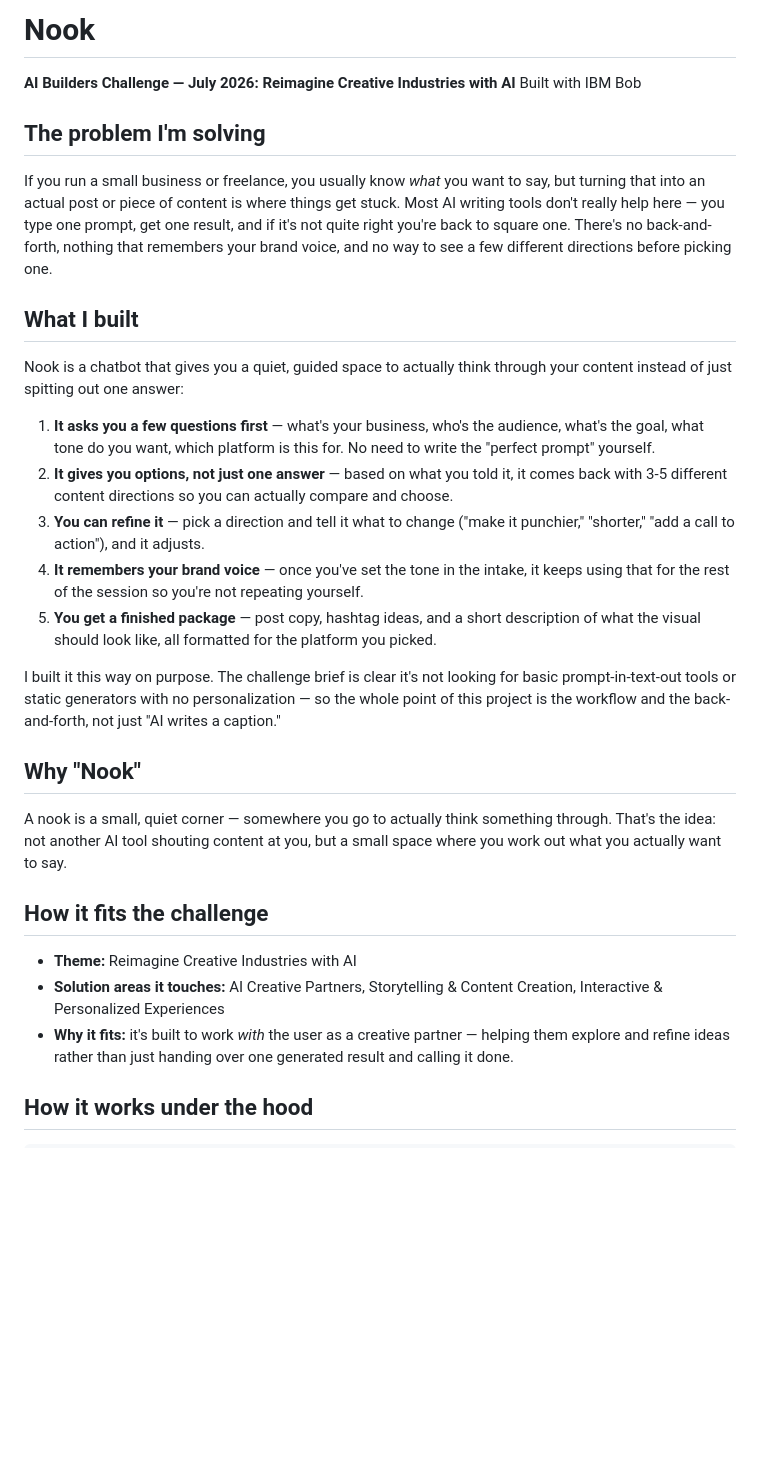
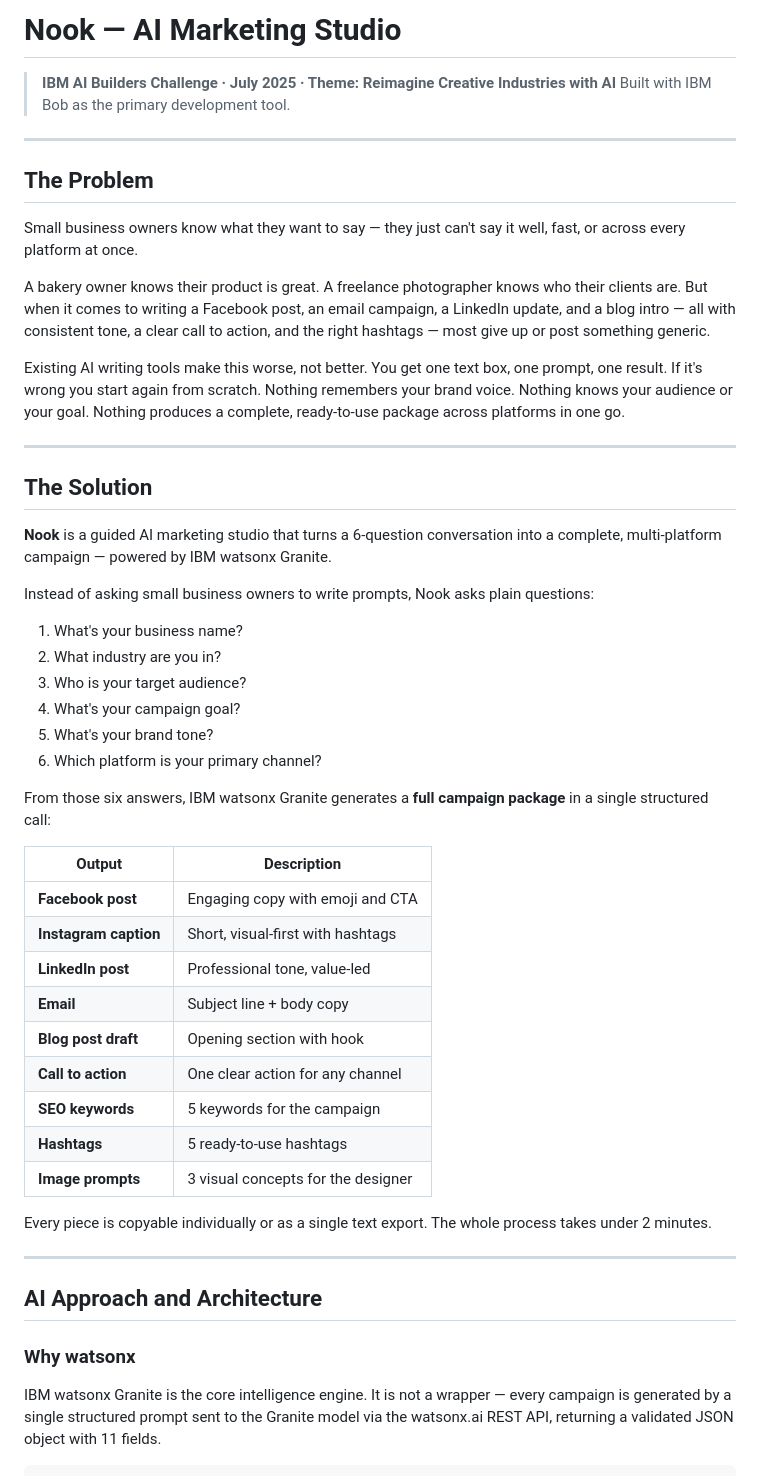
Before and after one commit to chavel88-ship-it/nook, a Markdown page: README.md, the part around one of its changes. Drawn GitHub-style; blank space fills up the shorter version.

````diff
--- a/README.md
+++ b/README.md
@@ -1,34 +1,55 @@
-# Nook
+# Nook — AI Marketing Studio
 
-**AI Builders Challenge — July 2026: Reimagine Creative Industries with AI**
-Built with IBM Bob
+> **IBM AI Builders Challenge · July 2025 · Theme: Reimagine Creative Industries with AI**
+> Built with IBM Bob as the primary development tool.
 
-## The problem I'm solving
+---
 
-If you run a small business or freelance, you usually know *what* you want to say, but turning that into an actual post or piece of content is where things get stuck. Most AI writing tools don't really help here — you type one prompt, get one result, and if it's not quite right you're back to square one. There's no back-and-forth, nothing that remembers your brand voice, and no way to see a few different directions before picking one.
+## The Problem
 
-## What I built
+Small business owners know what they want to say — they just can't say it well, fast, or across every platform at once.
 
-Nook is a chatbot that gives you a quiet, guided space to actually think through your content instead of just spitting out one answer:
+A bakery owner knows their product is great. A freelance photographer knows who their clients are. But when it comes to writing a Facebook post, an email campaign, a LinkedIn update, and a blog intro — all with consistent tone, a clear call to action, and the right hashtags — most give up or post something generic.
 
-1. **It asks you a few questions first** — what's your business, who's the audience, what's the goal, what tone do you want, which platform is this for. No need to write the "perfect prompt" yourself.
-2. **It gives you options, not just one answer** — based on what you told it, it comes back with 3-5 different content directions so you can actually compare and choose.
-3. **You can refine it** — pick a direction and tell it what to change ("make it punchier," "shorter," "add a call to action"), and it adjusts.
-4. **It remembers your brand voice** — once you've set the tone in the intake, it keeps using that for the rest of the session so you're not repeating yourself.
-5. **You get a finished package** — post copy, hashtag ideas, and a short description of what the visual should look like, all formatted for the platform you picked.
+Existing AI writing tools make this worse, not better. You get one text box, one prompt, one result. If it's wrong you start again from scratch. Nothing remembers your brand voice. Nothing knows your audience or your goal. Nothing produces a complete, ready-to-use package across platforms in one go.
 
-I built it this way on purpose. The challenge brief is clear it's not looking for basic prompt-in-text-out tools or static generators with no personalization — so the whole point of this project is the workflow and the back-and-forth, not just "AI writes a caption."
+---
 
-## Why "Nook"
+## The Solution
 
-A nook is a small, quiet corner — somewhere you go to actually think something through. That's the idea: not another AI tool shouting content at you, but a small space where you work out what you actually want to say.
+**Nook** is a guided AI marketing studio that turns a 6-question conversation into a complete, multi-platform campaign — powered by IBM watsonx Granite.
 
-## How it fits the challenge
+Instead of asking small business owners to write prompts, Nook asks plain questions:
 
-- **Theme:** Reimagine Creative Industries with AI
-- **Solution areas it touches:** AI Creative Partners, Storytelling & Content Creation, Interactive & Personalized Experiences
-- **Why it fits:** it's built to work *with* the user as a creative partner — helping them explore and refine ideas rather than just handing over one generated result and calling it done.
+1. What's your business name?
+2. What industry are you in?
+3. Who is your target audience?
+4. What's your campaign goal?
+5. What's your brand tone?
+6. Which platform is your primary channel?
 
-## How it works under the hood
+From those six answers, IBM watsonx Granite generates a **full campaign package** in a single structured call:
+
+| Output | Description |
+|---|---|
+| **Facebook post** | Engaging copy with emoji and CTA |
+| **Instagram caption** | Short, visual-first with hashtags |
+| **LinkedIn post** | Professional tone, value-led |
+| **Email** | Subject line + body copy |
+| **Blog post draft** | Opening section with hook |
+| **Call to action** | One clear action for any channel |
+| **SEO keywords** | 5 keywords for the campaign |
+| **Hashtags** | 5 ready-to-use hashtags |
+| **Image prompts** | 3 visual concepts for the designer |
+
+Every piece is copyable individually or as a single text export. The whole process takes under 2 minutes.
+
+---
+
+## AI Approach and Architecture
+
+### Why watsonx
+
+IBM watsonx Granite is the core intelligence engine. It is not a wrapper — every campaign is generated by a single structured prompt sent to the Granite model via the watsonx.ai REST API, returning a validated JSON object with 11 fields.
 
 ```
````
Also changed, not shown: other parts of README.md (+140 -39 lines), VIDEO_SCRIPT.md (added, +145 -0 lines).
